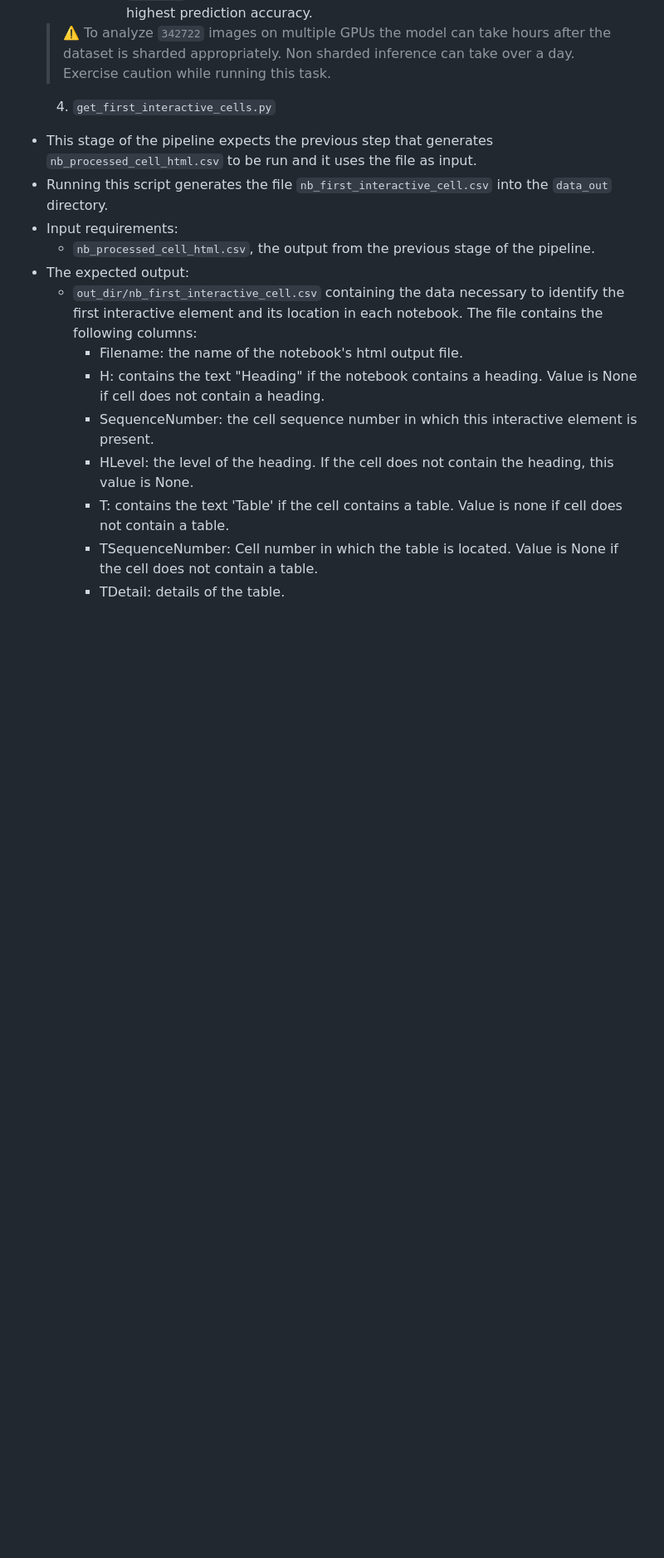
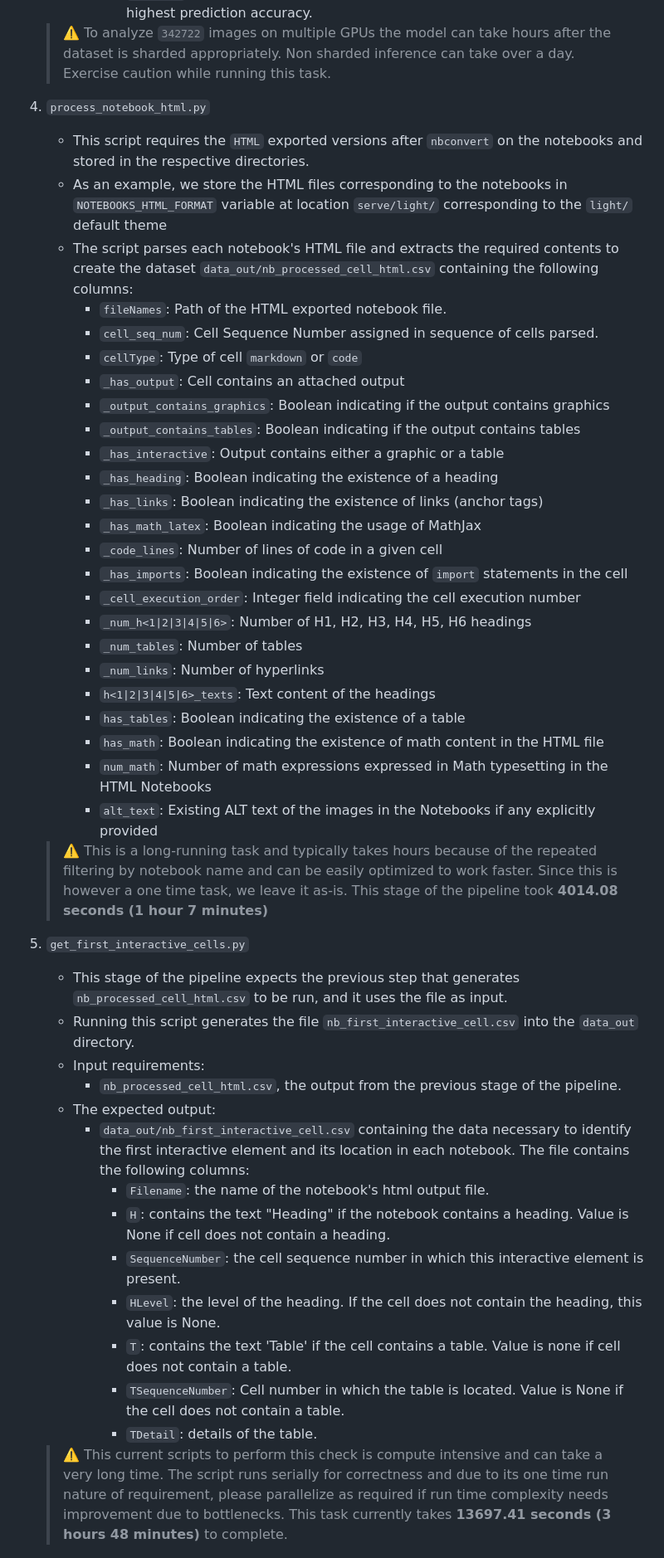
Before and after one commit to make4all/notebooka11y, a Markdown page: artifact/pipeline/README.md, the part around one of its changes. Shown at 83% size. Drawn GitHub-style; blank space fills up the shorter version.

Commit message:
Update Pipeline README documentation
Signed-off-by: Sudheesh Singanamalla <sudheesh@cs.washington.edu>

```diff
--- a/artifact/pipeline/README.md
+++ b/artifact/pipeline/README.md
@@ -61,17 +61,47 @@ The various scripts listed here perform the data processing:
 
    > :warning: To analyze `342722` images on multiple GPUs the model can take hours after the dataset is sharded appropriately. Non sharded inference can take over a day. Exercise caution while running this task.
 
-   4. `get_first_interactive_cells.py`
-  - This stage of the pipeline expects the previous step that generates `nb_processed_cell_html.csv` to be run and it uses the file as input.
-  - Running this script generates the file `nb_first_interactive_cell.csv` into the `data_out` directory.
-  - Input requirements:
-    - `nb_processed_cell_html.csv`, the output from the previous stage of the pipeline.
-  - The expected output:
-    - `out_dir/nb_first_interactive_cell.csv` containing the data necessary to identify the first interactive element and its location in each notebook. The file contains the following columns:
-      - Filename: the name of the notebook's html output file.
-      - H: contains the text "Heading" if the notebook contains a heading. Value is None if cell does not contain a heading.
-      - SequenceNumber: the cell sequence number in which this interactive element is present.
-      - HLevel: the level of the heading. If the cell does not contain the heading, this value is None.
-      - T: contains the text 'Table' if the cell contains a table. Value is none if cell does not contain a table.
-      - TSequenceNumber: Cell number in which the table is located. Value is None if the cell does not contain a table.
-      - TDetail: details of the table.
+4. `process_notebook_html.py`
+   - This script requires the `HTML` exported versions after `nbconvert` on the notebooks and stored in the respective directories.
+   - As an example, we store the HTML files corresponding to the notebooks in `NOTEBOOKS_HTML_FORMAT` variable at location `serve/light/` corresponding to the `light/` default theme
+   - The script parses each notebook's HTML file and extracts the required contents to create the dataset `data_out/nb_processed_cell_html.csv` containing the following columns:
+     - `fileNames`: Path of the HTML exported notebook file.
+     - `cell_seq_num`: Cell Sequence Number assigned in sequence of cells parsed.
+     - `cellType`: Type of cell `markdown` or `code`
+     - `_has_output`: Cell contains an attached output
+     - `_output_contains_graphics`: Boolean indicating if the output contains graphics
+     - `_output_contains_tables`: Boolean indicating if the output contains tables
+     - `_has_interactive`: Output contains either a graphic or a table
+     - `_has_heading`: Boolean indicating the existence of a heading
+     - `_has_links`: Boolean indicating the existence of links (anchor tags)
+     - `_has_math_latex`: Boolean indicating the usage of MathJax
+     - `_code_lines`: Number of lines of code in a given cell
+     - `_has_imports`: Boolean indicating the existence of `import` statements in the cell
+     - `_cell_execution_order`: Integer field indicating the cell execution number
+     - `_num_h<1|2|3|4|5|6>`: Number of H1, H2, H3, H4, H5, H6 headings
+     - `_num_tables`: Number of tables
+     - `_num_links`: Number of hyperlinks
+     - `h<1|2|3|4|5|6>_texts`: Text content of the headings
+     - `has_tables`: Boolean indicating the existence of a table
+     - `has_math`: Boolean indicating the existence of math content in the HTML file
+     - `num_math`: Number of math expressions expressed in Math typesetting in the HTML Notebooks
+     - `alt_text`: Existing ALT text of the images in the Notebooks if any explicitly provided
+
+    >    :warning: This is a long-running task and typically takes hours because of the repeated filtering by notebook name and can be easily optimized to work faster. Since this is however a one time task, we leave it as-is. This stage of the pipeline took **4014.08 seconds (1 hour 7 minutes)**
+
+5. `get_first_interactive_cells.py`
+   - This stage of the pipeline expects the previous step that generates `nb_processed_cell_html.csv` to be run, and it uses the file as input.
+   - Running this script generates the file `nb_first_interactive_cell.csv` into the `data_out` directory.
+   - Input requirements:
+     - `nb_processed_cell_html.csv`, the output from the previous stage of the pipeline.
+   - The expected output:
+     - `data_out/nb_first_interactive_cell.csv` containing the data necessary to identify the first interactive element and its location in each notebook. The file contains the following columns:
+       - `Filename`: the name of the notebook's html output file.
+       - `H`: contains the text "Heading" if the notebook contains a heading. Value is None if cell does not contain a heading.
+       - `SequenceNumber`: the cell sequence number in which this interactive element is present.
+       - `HLevel`: the level of the heading. If the cell does not contain the heading, this value is None.
+       - `T`: contains the text 'Table' if the cell contains a table. Value is none if cell does not contain a table.
+       - `TSequenceNumber`: Cell number in which the table is located. Value is None if the cell does not contain a table.
+       - `TDetail`: details of the table.
+   > :warning: This current scripts to perform this check is compute intensive and can take a very long time. The script runs serially for correctness and due to its one time run nature of requirement, please parallelize as required if run time complexity needs improvement due to bottlenecks. This task currently takes **13697.41 seconds (3 hours 48 minutes)** to complete.
+
```
Also changed, not shown: other parts of artifact/pipeline/README.md (+25 -11 lines).
